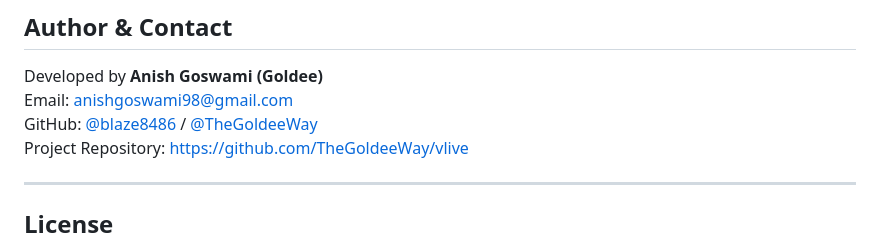
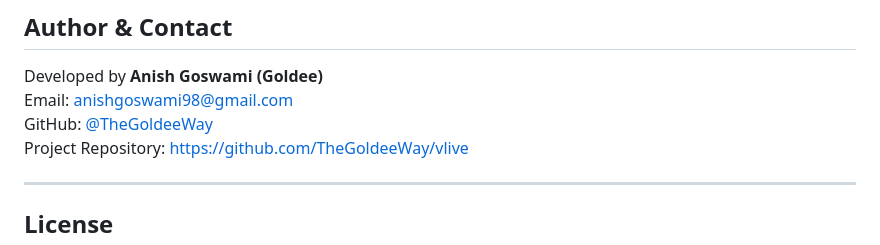
Before and after one commit to TheGoldeeWay/vlive, a Markdown page: README.md, the part around the change. Drawn GitHub-style.

Commit message:
docs: update GitHub profile handle to @TheGoldeeWay

```diff
--- a/README.md
+++ b/README.md
@@ -158,7 +158,7 @@ Output binaries:
 
 Developed by **Anish Goswami (Goldee)**
 Email: [anishgoswami98@gmail.com](mailto:anishgoswami98@gmail.com)
-GitHub: [@blaze8486](https://github.com/blaze8486) / [@TheGoldeeWay](https://github.com/TheGoldeeWay)
+GitHub: [@TheGoldeeWay](https://github.com/TheGoldeeWay)
 Project Repository: [https://github.com/TheGoldeeWay/vlive](https://github.com/TheGoldeeWay/vlive)
 
 ---
```
